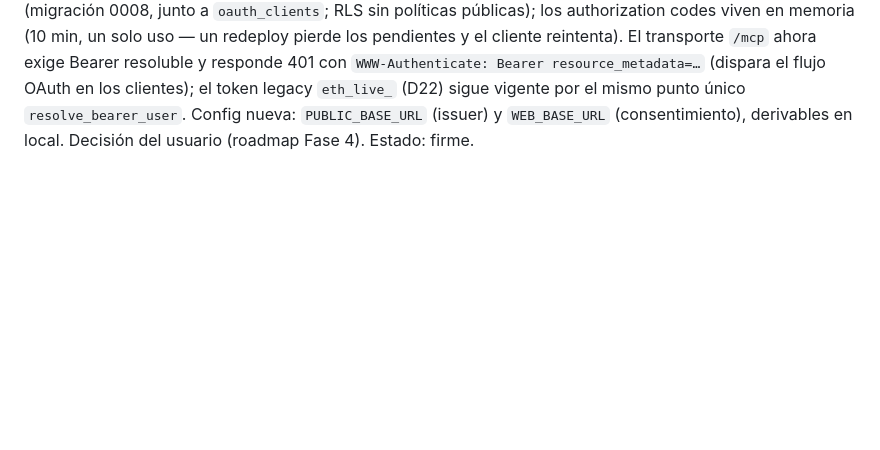
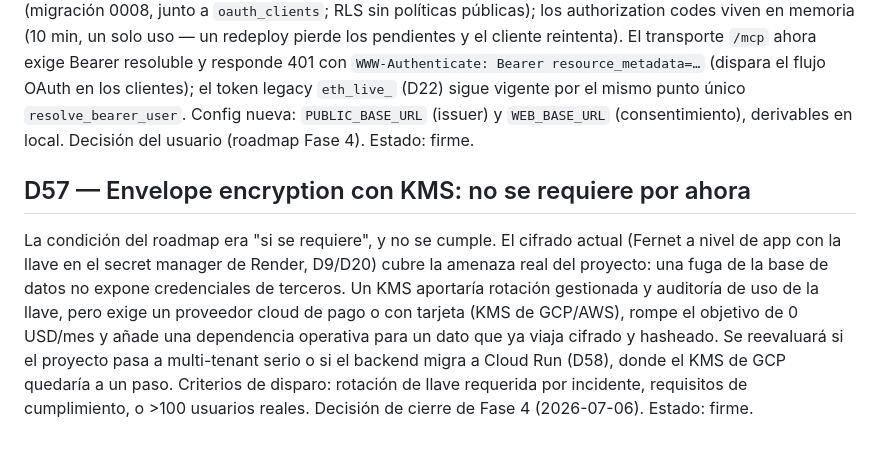
Before and after one commit to KawKuroi/Ethos, a Markdown page: docs/decisions.md, the part around the change. Drawn GitHub-style; blank space fills up the shorter version.

```diff
--- a/docs/decisions.md
+++ b/docs/decisions.md
@@ -169,3 +169,6 @@ Los géneros se enriquecen desde la ficha pública de la store (`store.steampowe
 
 ## D56 — Auth del MCP con OAuth 2.1 (mantiene el token legacy)
 El MCP adopta el patrón de autorización del spec MCP con un authorization server mínimo integrado en el API: discovery (RFC 8414 `/.well-known/oauth-authorization-server` + RFC 9728 `/.well-known/oauth-protected-resource[/mcp]`), registro dinámico de clientes públicos (RFC 7591, `POST /oauth/register`, redirect_uris solo https o loopback), authorization code con PKCE S256 obligatorio (`GET /oauth/authorize` → consentimiento en la web `/oauth/autorizar` con la sesión de Supabase → `POST /oauth/approve`) y `POST /oauth/token` (canje con verificación PKCE + refresh rotatorio; form parseado a mano, sin python-multipart). Tokens `eth_oauth_` (30 días) y `eth_refresh_` (90 días) guardados como hash SHA-256 en `oauth_tokens` (migración 0008, junto a `oauth_clients`; RLS sin políticas públicas); los authorization codes viven en memoria (10 min, un solo uso — un redeploy pierde los pendientes y el cliente reintenta). El transporte `/mcp` ahora exige Bearer resoluble y responde 401 con `WWW-Authenticate: Bearer resource_metadata=…` (dispara el flujo OAuth en los clientes); el token legacy `eth_live_` (D22) sigue vigente por el mismo punto único `resolve_bearer_user`. Config nueva: `PUBLIC_BASE_URL` (issuer) y `WEB_BASE_URL` (consentimiento), derivables en local. Decisión del usuario (roadmap Fase 4). Estado: firme.
+
+## D57 — Envelope encryption con KMS: no se requiere por ahora
+La condición del roadmap era "si se requiere", y no se cumple. El cifrado actual (Fernet a nivel de app con la llave en el secret manager de Render, D9/D20) cubre la amenaza real del proyecto: una fuga de la base de datos no expone credenciales de terceros. Un KMS aportaría rotación gestionada y auditoría de uso de la llave, pero exige un proveedor cloud de pago o con tarjeta (KMS de GCP/AWS), rompe el objetivo de 0 USD/mes y añade una dependencia operativa para un dato que ya viaja cifrado y hasheado. Se reevaluará si el proyecto pasa a multi-tenant serio o si el backend migra a Cloud Run (D58), donde el KMS de GCP quedaría a un paso. Criterios de disparo: rotación de llave requerida por incidente, requisitos de cumplimiento, o >100 usuarios reales. Decisión de cierre de Fase 4 (2026-07-06). Estado: firme.
```
Also changed, not shown: docs/current.md (+8 -0 lines), docs/roadmap.md (+1 -1 lines).
